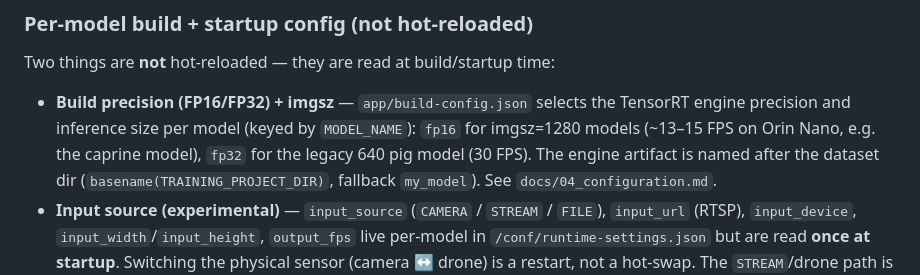
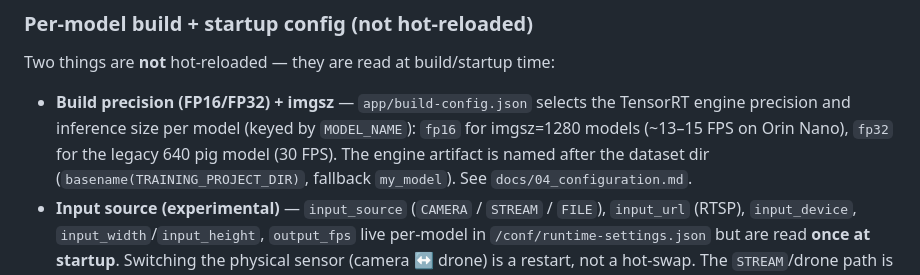
Before and after one commit to wloonis/animal-counter, a Markdown page: README.md, the part around the change. GitHub-like rendering.

Commit message:
docs(README): drop 'the caprine model' FP16 example (keep generic)

```diff
--- a/README.md
+++ b/README.md
@@ -256,7 +256,7 @@ Two things are **not** hot-reloaded — they are read at build/startup time:
 
 - **Build precision (FP16/FP32) + imgsz** — `app/build-config.json` selects the
   TensorRT engine precision and inference size per model (keyed by `MODEL_NAME`):
-  `fp16` for imgsz=1280 models (~13–15 FPS on Orin Nano, e.g. the caprine model),
+  `fp16` for imgsz=1280 models (~13–15 FPS on Orin Nano),
   `fp32` for the legacy 640 pig model (30 FPS). The engine artifact is named
   after the dataset dir (`basename(TRAINING_PROJECT_DIR)`, fallback `my_model`).
   See `docs/04_configuration.md`.
```
